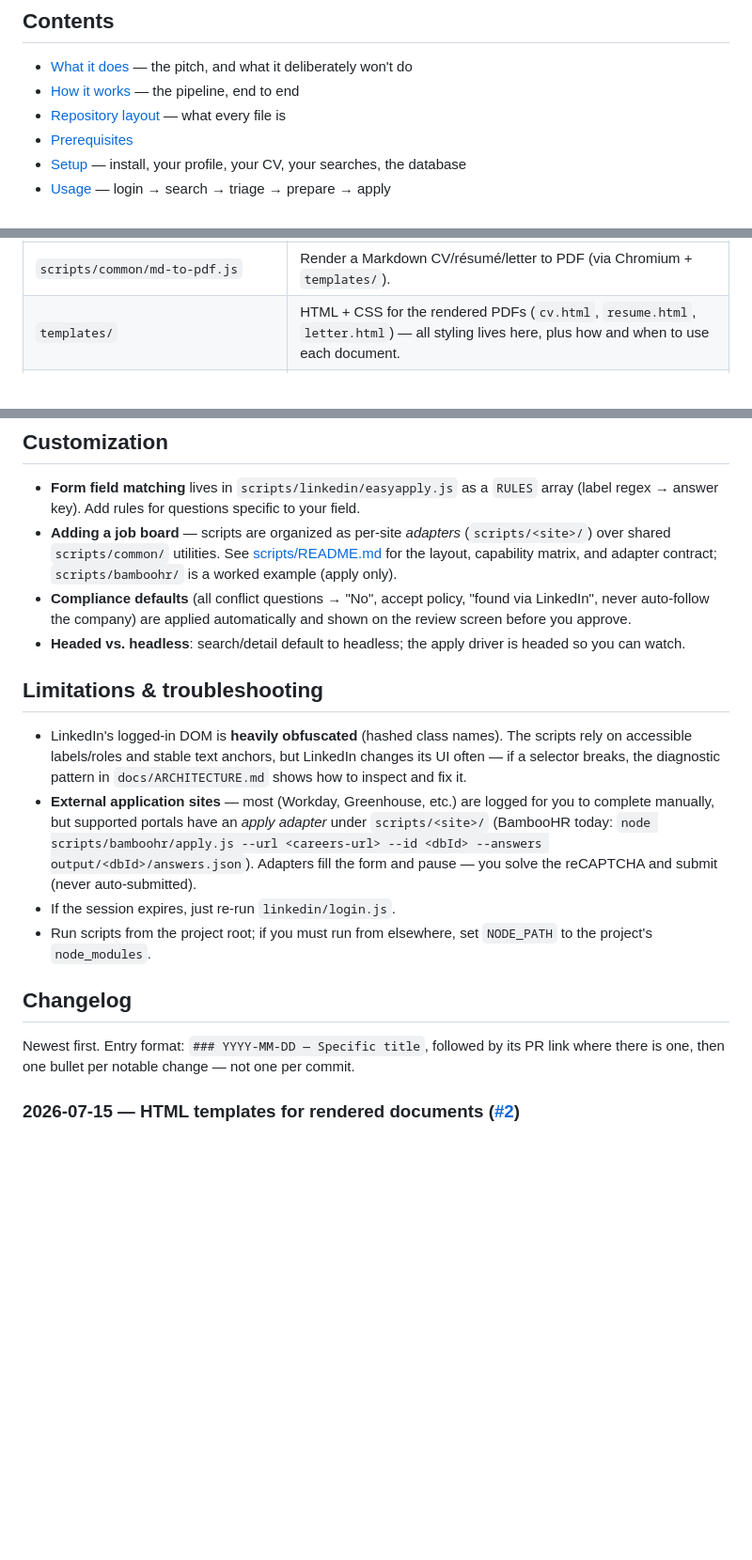
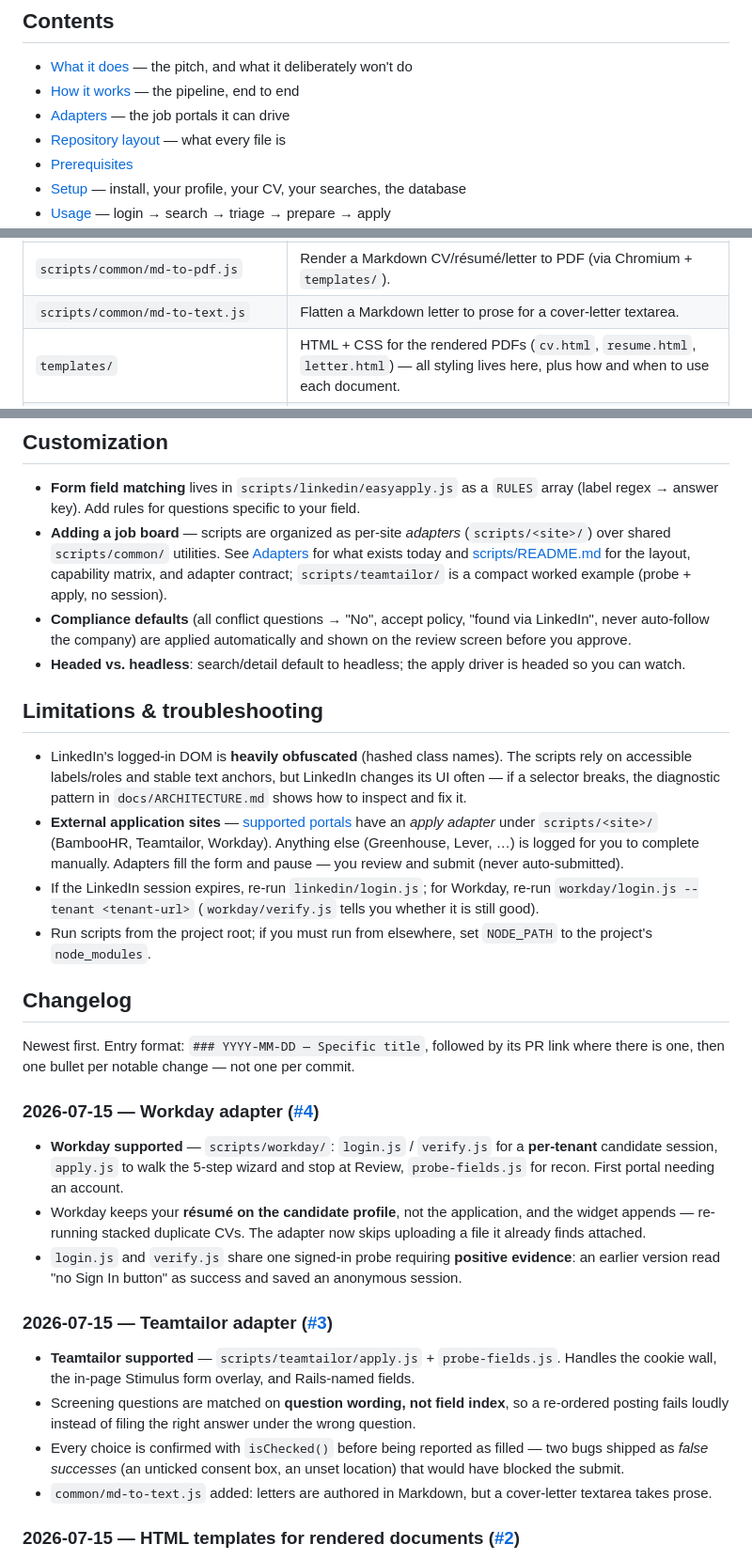
Before and after one commit to davamix/assisted-job-apply, a Markdown page: README.md, 3 parts joined by grey strips. Shown at 94% size. Rendered like a GitHub page; blank space fills up the shorter version.

```diff
--- a/README.md
+++ b/README.md
@@ -18,6 +18,7 @@ everything.
 
 - [What it does](#what-it-does) — the pitch, and what it deliberately won't do
 - [How it works](#how-it-works) — the pipeline, end to end
+- [Adapters](#adapters) — the job portals it can drive
 - [Repository layout](#repository-layout) — what every file is
 - [Prerequisites](#prerequisites)
 - [Setup](#setup) — install, your profile, your CV, your searches, the database
@@ -81,4 +117,5 @@ review page, writes `output/<jobId>/state.json`, and polls for a signal file you
 | `scripts/common/md-to-pdf.js` | Render a Markdown CV/résumé/letter to PDF (via Chromium + `templates/`). |
+| `scripts/common/md-to-text.js` | Flatten a Markdown letter to prose for a cover-letter textarea. |
 | `templates/` | HTML + CSS for the rendered PDFs (`cv.html`, `resume.html`, `letter.html`) — all styling lives here, plus how and when to use each document. |
 | `scripts/common/classify-doc-field.js` | Classify an upload field as asking for a CV vs a Résumé. |
 | `scripts/README.md` | Script layout, capability matrix, and the per-site adapter contract. |
@@ -235,8 +272,9 @@ Portal-agnostic schema so other job boards can be added later. Full schema + CLI
 - **Form field matching** lives in `scripts/linkedin/easyapply.js` as a `RULES` array (label
   regex → answer key). Add rules for questions specific to your field.
 - **Adding a job board** — scripts are organized as per-site *adapters* (`scripts/<site>/`) over
-  shared `scripts/common/` utilities. See [scripts/README.md](scripts/README.md) for the layout,
-  capability matrix, and adapter contract; `scripts/bamboohr/` is a worked example (apply only).
+  shared `scripts/common/` utilities. See [Adapters](#adapters) for what exists today and
+  [scripts/README.md](scripts/README.md) for the layout, capability matrix, and adapter contract;
+  `scripts/teamtailor/` is a compact worked example (probe + apply, no session).
 - **Compliance defaults** (all conflict questions → "No", accept policy, "found via LinkedIn",
   never auto-follow the company) are applied automatically and shown on the review screen before you approve.
 - **Headed vs. headless**: search/detail default to headless; the apply driver is headed so you can watch.
@@ -246,17 +284,31 @@ Portal-agnostic schema so other job boards can be added later. Full schema + CLI
 - LinkedIn's logged-in DOM is **heavily obfuscated** (hashed class names). The scripts rely on
   accessible labels/roles and stable text anchors, but LinkedIn changes its UI often — if a
   selector breaks, the diagnostic pattern in `docs/ARCHITECTURE.md` shows how to inspect and fix it.
-- **External application sites** — most (Workday, Greenhouse, etc.) are logged for you to complete
-  manually, but supported portals have an *apply adapter* under `scripts/<site>/` (BambooHR today:
-  `node scripts/bamboohr/apply.js --url <careers-url> --id <dbId> --answers output/<dbId>/answers.json`).
-  Adapters fill the form and pause — you solve the reCAPTCHA and submit (never auto-submitted).
-- If the session expires, just re-run `linkedin/login.js`.
+- **External application sites** — [supported portals](#adapters) have an *apply adapter* under
+  `scripts/<site>/` (BambooHR, Teamtailor, Workday). Anything else (Greenhouse, Lever, …) is logged
+  for you to complete manually. Adapters fill the form and pause — you review and submit (never
+  auto-submitted).
+- If the LinkedIn session expires, re-run `linkedin/login.js`; for Workday, re-run
+  `workday/login.js --tenant <tenant-url>` (`workday/verify.js` tells you whether it is still good).
 - Run scripts from the project root; if you must run from elsewhere, set `NODE_PATH` to the project's `node_modules`.
 
 ## Changelog
 
 Newest first. Entry format: `### YYYY-MM-DD — Specific title`, followed by its PR link where there
 is one, then one bullet per notable change — not one per commit.
+
+### 2026-07-15 — Workday adapter ([#4](https://github.com/davamix/assisted-job-apply/pull/4))
+
+- **Workday supported** — `scripts/workday/`: `login.js` / `verify.js` for a **per-tenant** candidate session, `apply.js` to walk the 5-step wizard and stop at Review, `probe-fields.js` for recon. First portal needing an account.
+- Workday keeps your **résumé on the candidate profile**, not the application, and the widget appends — re-running stacked duplicate CVs. The adapter now skips uploading a file it already finds attached.
+- `login.js` and `verify.js` share one signed-in probe requiring **positive evidence**: an earlier version read "no Sign In button" as success and saved an anonymous session.
+
+### 2026-07-15 — Teamtailor adapter ([#3](https://github.com/davamix/assisted-job-apply/pull/3))
+
+- **Teamtailor supported** — `scripts/teamtailor/apply.js` + `probe-fields.js`. Handles the cookie wall, the in-page Stimulus form overlay, and Rails-named fields.
+- Screening questions are matched on **question wording, not field index**, so a re-ordered posting fails loudly instead of filing the right answer under the wrong question.
+- Every choice is confirmed with `isChecked()` before being reported as filled — two bugs shipped as *false successes* (an unticked consent box, an unset location) that would have blocked the submit.
+- `common/md-to-text.js` added: letters are authored in Markdown, but a cover-letter textarea takes prose.
 
 ### 2026-07-15 — HTML templates for rendered documents ([#2](https://github.com/davamix/assisted-job-apply/pull/2))
 
```
Also changed, not shown: other parts of README.md (+38 -3 lines).
